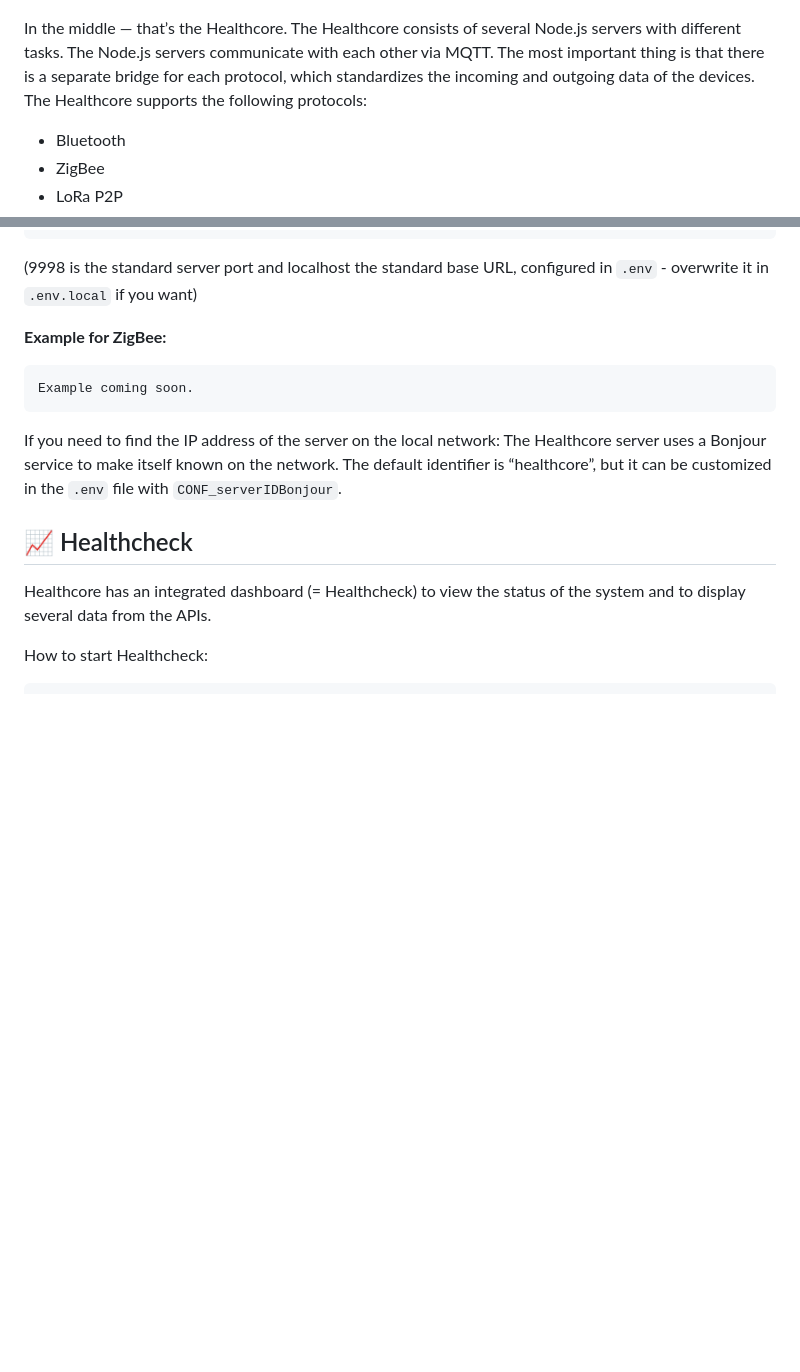
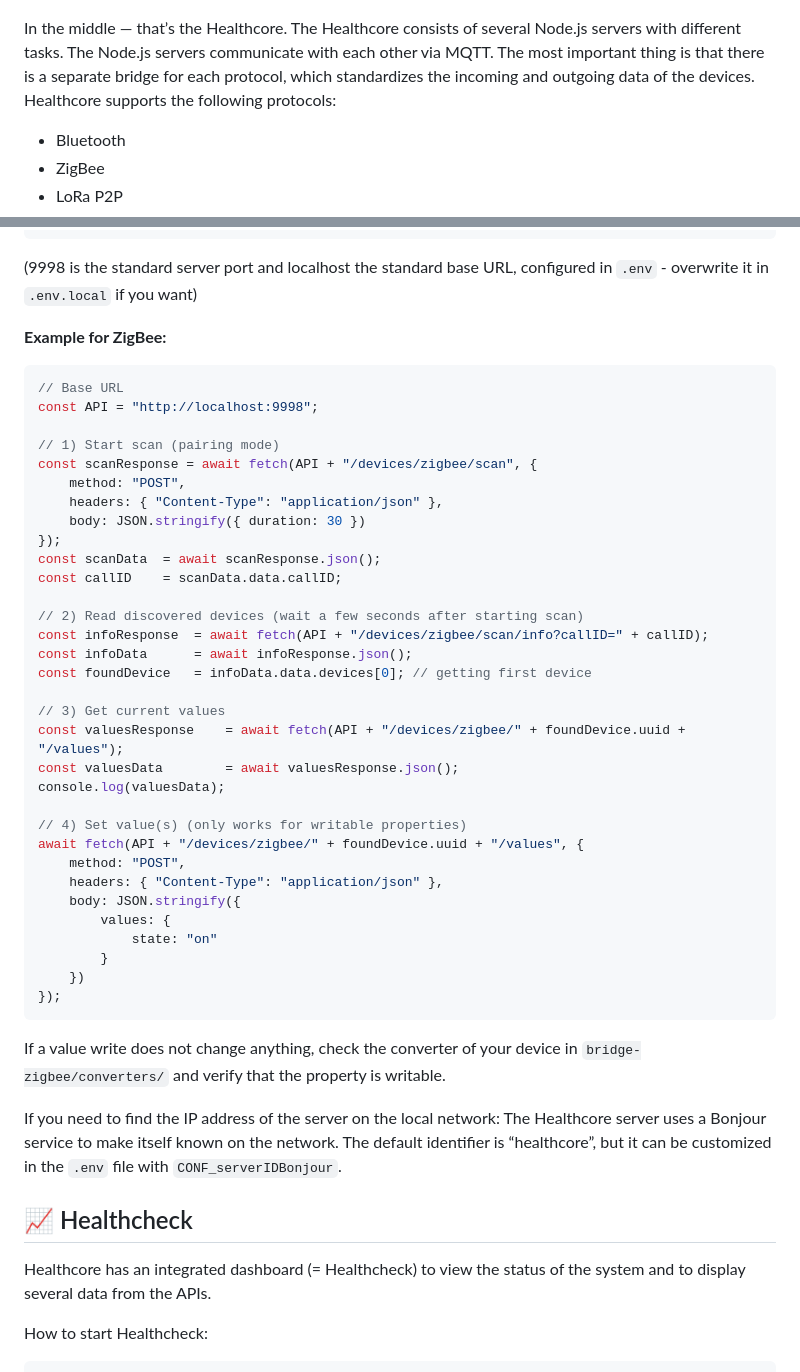
Before and after one commit to janrakete/healthcore-bulp.io, a Markdown page: README.md, 2 parts joined by grey strips. Drawn GitHub-style; blank space fills up the shorter version.

Commit message:
docs: Update README to enhance smart home device management section and clarify installation instructions

````diff
--- a/README.md
+++ b/README.md
@@ -43,7 +43,7 @@ So let’s democratize and de-monopolize the healthcare sector. Make healthcare
 Let’s take a look at the **architecture**:
 ![alt text](architecture.png "Healthcore architecture")
 
-In the middle — that’s the Healthcore. The Healthcore consists of several Node.js servers with different tasks. The Node.js servers communicate with each other via MQTT. The most important thing is that there is a separate bridge for each protocol, which standardizes the incoming and outgoing data of the devices. The Healthcore supports the following protocols:
+In the middle — that’s the Healthcore. The Healthcore consists of several Node.js servers with different tasks. The Node.js servers communicate with each other via MQTT. The most important thing is that there is a separate bridge for each protocol, which standardizes the incoming and outgoing data of the devices. Healthcore supports the following protocols:
 - Bluetooth
 - ZigBee
 - LoRa P2P
@@ -187,8 +187,41 @@ http://localhost:9998/api-docs/
 
 **Example for ZigBee:**
 ```js
-Example coming soon.
+// Base URL
+const API = "http://localhost:9998";
+
+// 1) Start scan (pairing mode)
+const scanResponse = await fetch(API + "/devices/zigbee/scan", {
+    method: "POST",
+    headers: { "Content-Type": "application/json" },
+    body: JSON.stringify({ duration: 30 })
+});
+const scanData  = await scanResponse.json();
+const callID    = scanData.data.callID;
+
+// 2) Read discovered devices (wait a few seconds after starting scan)
+const infoResponse  = await fetch(API + "/devices/zigbee/scan/info?callID=" + callID);
+const infoData      = await infoResponse.json();
+const foundDevice   = infoData.data.devices[0]; // getting first device
+
+// 3) Get current values
+const valuesResponse    = await fetch(API + "/devices/zigbee/" + foundDevice.uuid + "/values");
+const valuesData        = await valuesResponse.json();
+console.log(valuesData);
+
+// 4) Set value(s) (only works for writable properties)
+await fetch(API + "/devices/zigbee/" + foundDevice.uuid + "/values", {
+    method: "POST",
+    headers: { "Content-Type": "application/json" },
+    body: JSON.stringify({
+        values: {
+            state: "on"
+        }
+    })
+});
 ```
+
+If a value write does not change anything, check the converter of your device in `bridge-zigbee/converters/` and verify that the property is writable.
 
 If you need to find the IP address of the server on the local network: The Healthcore server uses a Bonjour service to make itself known on the network. The default identifier is “healthcore”, but it can be customized in the `.env` file with `CONF_serverIDBonjour`.
 
````
Also changed, not shown: other parts of README.md (+110 -102 lines).
